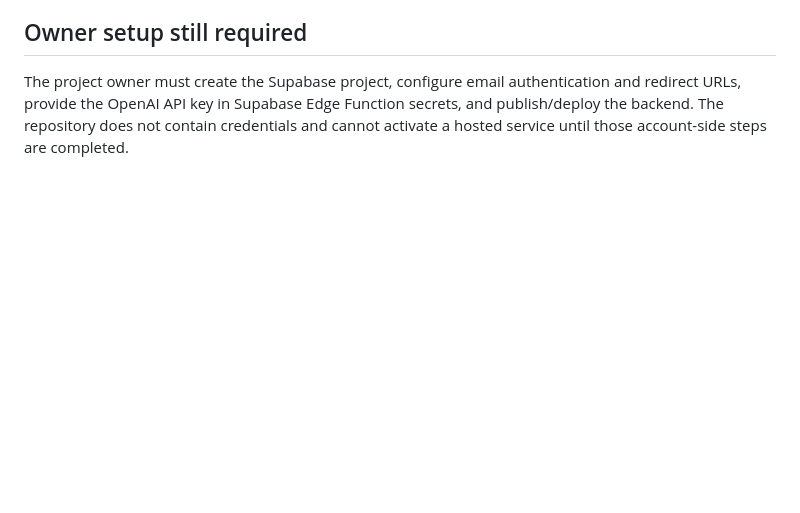
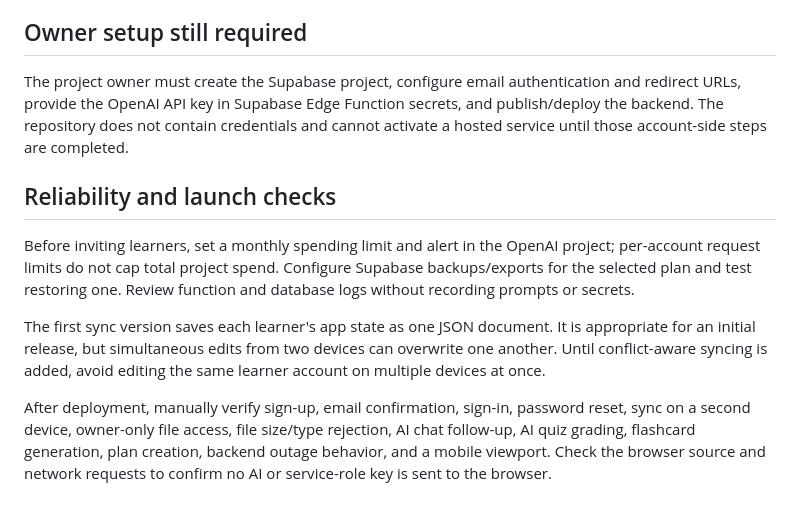
Before and after one commit to TRIDENTxNOVA/Chillcampus.ai, a Markdown page: BACKEND-SETUP.md, the part around the change. GitHub-like rendering; blank space fills up the shorter version.

Commit message:
Add owner reliability and launch checks

```diff
--- a/BACKEND-SETUP.md
+++ b/BACKEND-SETUP.md
@@ -29,3 +29,11 @@ The AI function accepts only chat, quiz, flashcard, and plan tasks; requires a v
 ## Owner setup still required
 
 The project owner must create the Supabase project, configure email authentication and redirect URLs, provide the OpenAI API key in Supabase Edge Function secrets, and publish/deploy the backend. The repository does not contain credentials and cannot activate a hosted service until those account-side steps are completed.
+
+## Reliability and launch checks
+
+Before inviting learners, set a monthly spending limit and alert in the OpenAI project; per-account request limits do not cap total project spend. Configure Supabase backups/exports for the selected plan and test restoring one. Review function and database logs without recording prompts or secrets.
+
+The first sync version saves each learner's app state as one JSON document. It is appropriate for an initial release, but simultaneous edits from two devices can overwrite one another. Until conflict-aware syncing is added, avoid editing the same learner account on multiple devices at once.
+
+After deployment, manually verify sign-up, email confirmation, sign-in, password reset, sync on a second device, owner-only file access, file size/type rejection, AI chat follow-up, AI quiz grading, flashcard generation, plan creation, backend outage behavior, and a mobile viewport. Check the browser source and network requests to confirm no AI or service-role key is sent to the browser.
```
